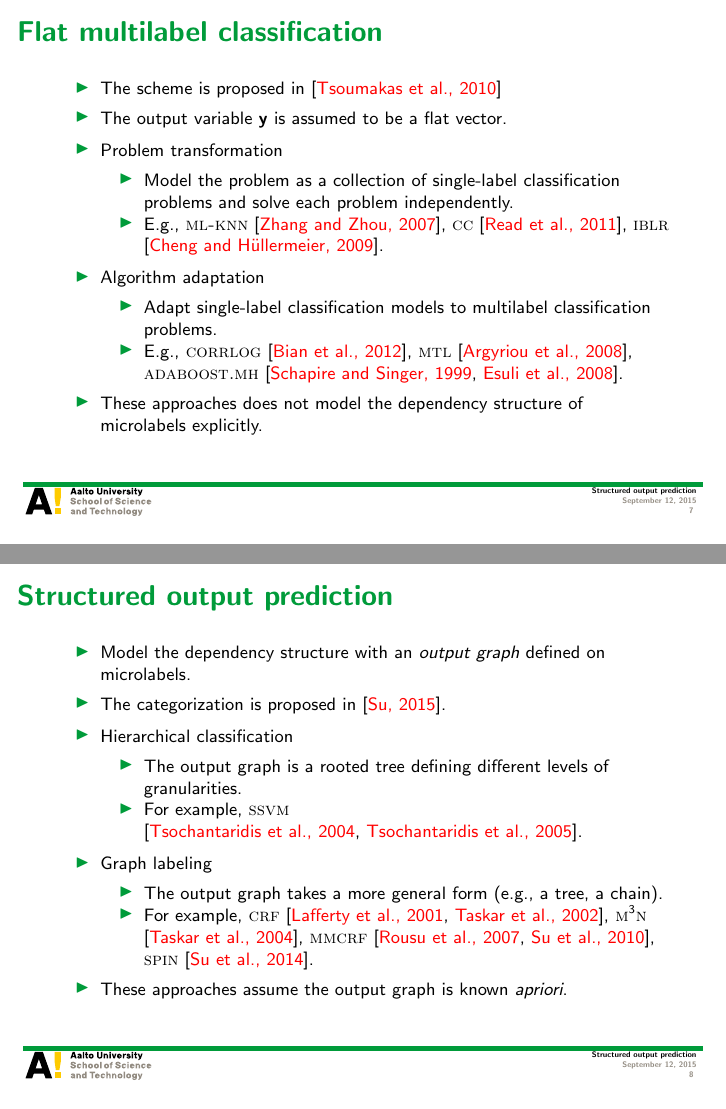
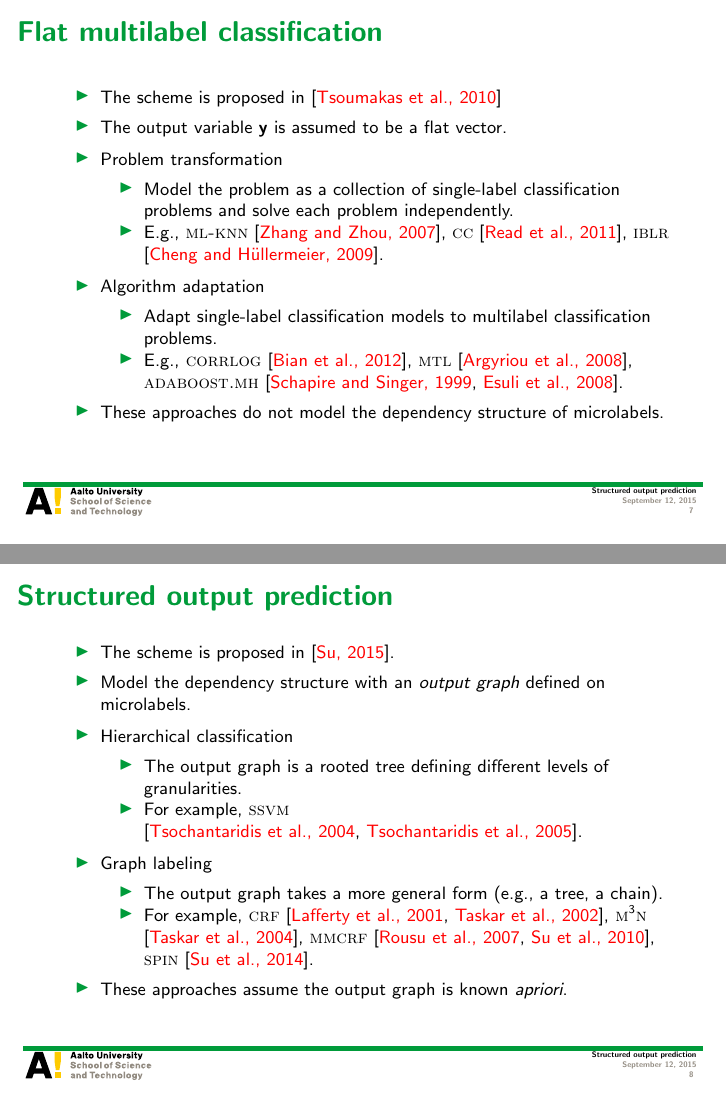
Before and after one commit to hongyusu/Posters_and_Presentations, LaTeX slides (Presentations/Seminar/example.tex): pages 7 and 8 of 55, joined at a grey line. Compiled offline with pdfLaTeX.

Commit message:
minor revisions

```diff
--- a/Presentations/Seminar/example.tex
+++ b/Presentations/Seminar/example.tex
@@ -138,15 +138,15 @@ Department of Computer Science, Aalto University
 			\item Adapt single-label classification models to multilabel classification problems.
 			\item E.g., \corrlog\ \cite{Bian12corrlog}, \mtl\ \cite{Argyriou08convex}, \adaboostmh\ \cite{Schapire99improved,Esuli2008boosting}.
 		\end{itemize}
-		\item These approaches does not model the dependency structure of microlabels explicitly.
+		\item These approaches do not model the dependency structure of microlabels.
 	\end{itemize}
 \end{frame}
 
 %
 \begin{frame}{Structured output prediction}
 	\begin{itemize}\footnotesize
+		\item The scheme is proposed in \cite{Su2014Multilabel}.
 		\item Model the dependency structure with an {\em output graph} defined on microlabels.
-		\item The categorization is proposed in \cite{Su2014Multilabel}.
 		\item Hierarchical classification
 		\begin{itemize}\footnotesize
 			\item The output graph is a rooted tree defining different levels of granularities.
```
Also changed, not shown: Presentations/Seminar/example.pdf.
